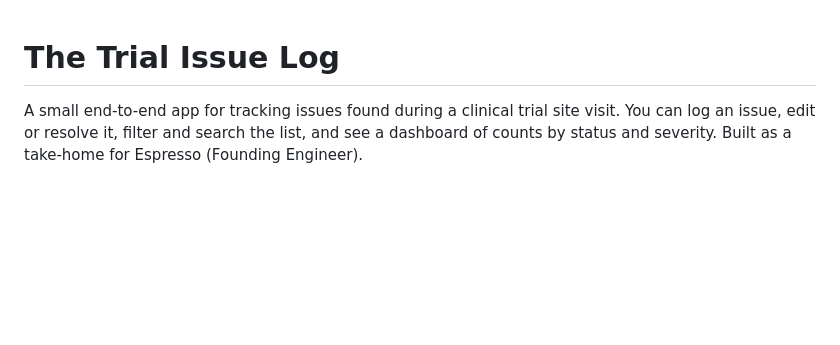
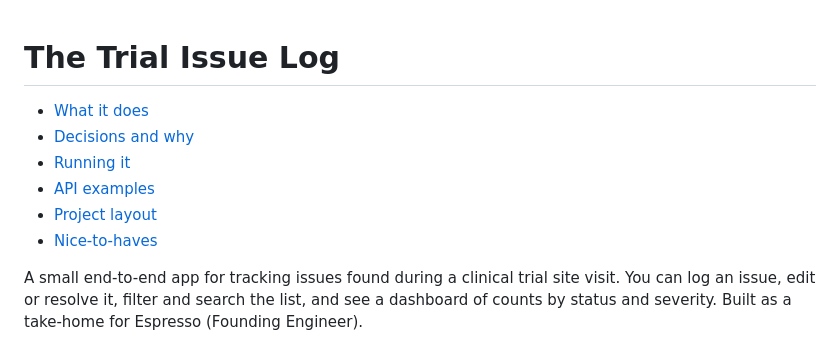
Before and after one commit to GideonBoxer/EspressoHomeAssignment, a Markdown page: README.md, the part around the change. Rendered like a GitHub page; blank space fills up the shorter version.

Commit message:
docs: add table of contents to README
Co-Authored-By: Claude Opus 4.8 <noreply@anthropic.com>

```diff
--- a/README.md
+++ b/README.md
@@ -1,4 +1,11 @@
 # The Trial Issue Log
+
+- [What it does](#what-it-does)
+- [Decisions and why](#decisions-and-why)
+- [Running it](#running-it)
+- [API examples](#api-examples)
+- [Project layout](#project-layout)
+- [Nice-to-haves](#nice-to-haves)
 
 A small end-to-end app for tracking issues found during a clinical trial site
 visit. You can log an issue, edit or resolve it, filter and search the list, and
```
